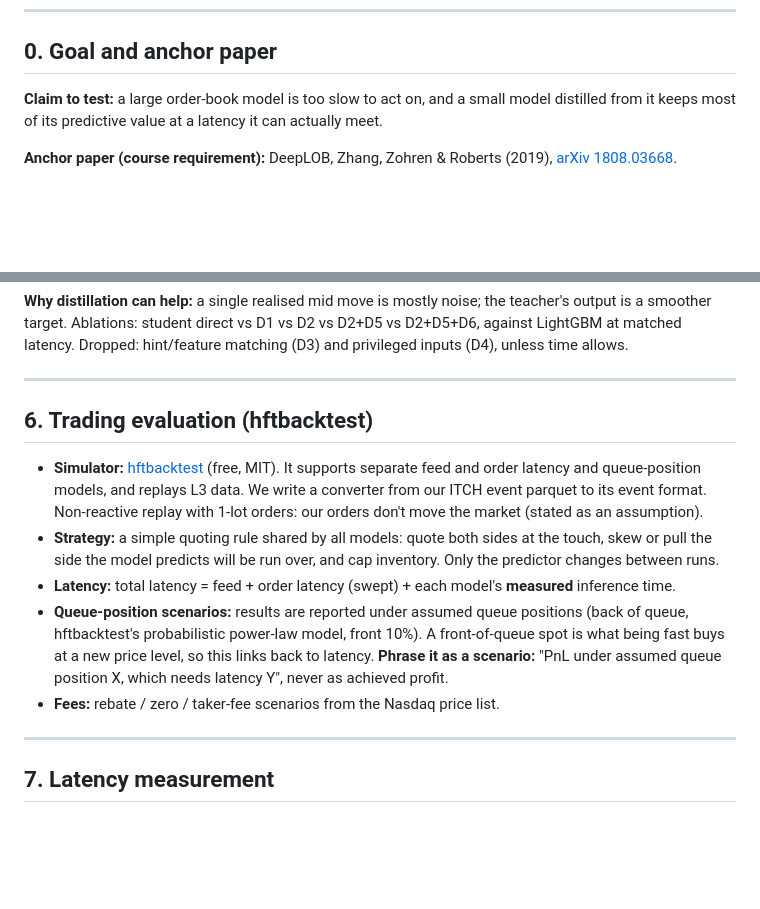
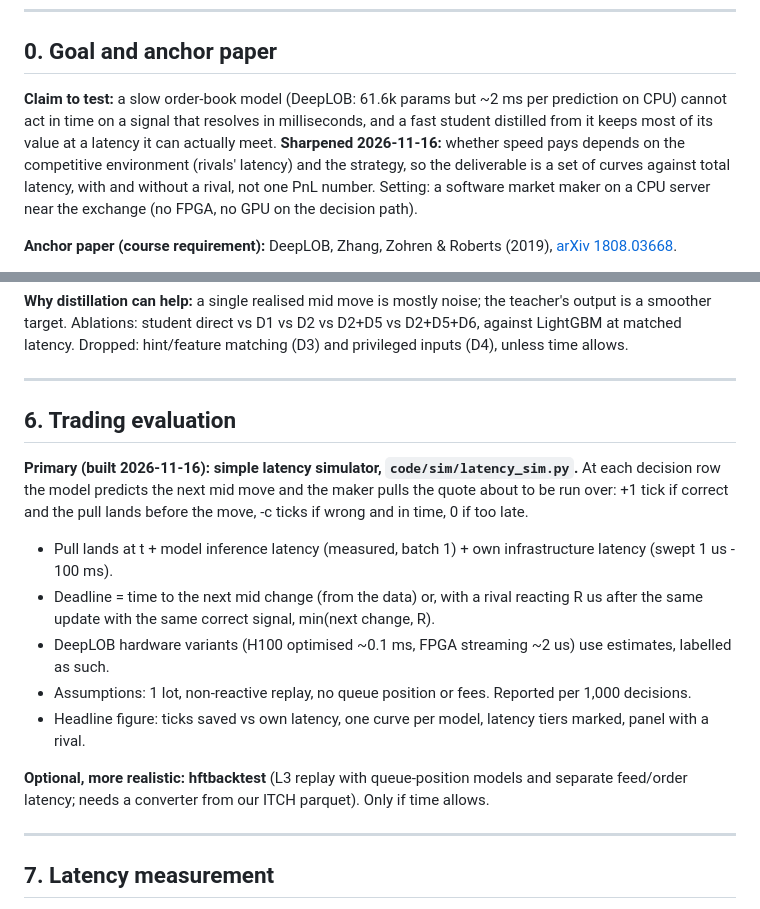
Before and after one commit to jfanshawe2/DeepLearningAI, a Markdown page: research/implementation_plan.md, 2 parts joined by grey strips. Drawn GitHub-style; blank space fills up the shorter version.

```diff
--- a/research/implementation_plan.md
+++ b/research/implementation_plan.md
@@ -8,8 +8,12 @@ in [free_hft_data.md](free_hft_data.md); references are in §11.
 
 ## 0. Goal and anchor paper
 
-**Claim to test:** a large order-book model is too slow to act on, and a small model distilled from it keeps
-most of its predictive value at a latency it can actually meet.
+**Claim to test:** a slow order-book model (DeepLOB: 61.6k params but ~2 ms per prediction on CPU) cannot act in
+time on a signal that resolves in milliseconds, and a fast student distilled from it keeps most of its value at a
+latency it can actually meet. **Sharpened 2026-11-16:** whether speed pays depends on the competitive environment
+(rivals' latency) and the strategy, so the deliverable is a set of curves against total latency, with and
+without a rival, not one PnL number. Setting: a software market maker on a CPU server near the exchange
+(no FPGA, no GPU on the decision path).
 
 **Anchor paper (course requirement):** DeepLOB, Zhang, Zohren & Roberts (2019), [arXiv 1808.03668](https://arxiv.org/abs/1808.03668).
 - **Result to reproduce:** DeepLOB's accuracy / precision / recall / F1 on the FI-2010 benchmark, Setup 2
@@ -125,19 +129,20 @@ Dropped: hint/feature matching (D3) and privileged inputs (D4), unless time allo
 
 ---
 
-## 6. Trading evaluation (hftbacktest)
+## 6. Trading evaluation
 
-- **Simulator:** [hftbacktest](https://github.com/nkaz001/hftbacktest) (free, MIT). It supports separate feed and
-  order latency and queue-position models, and replays L3 data. We write a converter from our ITCH event
-  parquet to its event format. Non-reactive replay with 1-lot orders: our orders don't move the market (stated as an assumption).
-- **Strategy:** a simple quoting rule shared by all models: quote both sides at the touch, skew or pull the side
-  the model predicts will be run over, and cap inventory. Only the predictor changes between runs.
-- **Latency:** total latency = feed + order latency (swept) + each model's **measured** inference time.
-- **Queue-position scenarios:** results are reported under assumed queue positions (back of queue,
-  hftbacktest's probabilistic power-law model, front 10%). A front-of-queue spot is what being fast buys at
-  a new price level, so this links back to latency. **Phrase it as a scenario:** "PnL under assumed queue
-  position X, which needs latency Y", never as achieved profit.
-- **Fees:** rebate / zero / taker-fee scenarios from the Nasdaq price list.
+**Primary (built 2026-11-16): simple latency simulator, `code/sim/latency_sim.py`.** At each decision row the
+model predicts the next mid move and the maker pulls the quote about to be run over:
++1 tick if correct and the pull lands before the move, -c ticks if wrong and in time, 0 if too late.
+- Pull lands at t + model inference latency (measured, batch 1) + own infrastructure latency (swept 1 us - 100 ms).
+- Deadline = time to the next mid change (from the data) or, with a rival reacting R us after the same update
+  with the same correct signal, min(next change, R).
+- DeepLOB hardware variants (H100 optimised ~0.1 ms, FPGA streaming ~2 us) use estimates, labelled as such.
+- Assumptions: 1 lot, non-reactive replay, no queue position or fees. Reported per 1,000 decisions.
+- Headline figure: ticks saved vs own latency, one curve per model, latency tiers marked, panel with a rival.
+
+**Optional, more realistic: hftbacktest** (L3 replay with queue-position models and separate feed/order
+latency; needs a converter from our ITCH parquet). Only if time allows.
 
 ---
 
```
Also changed, not shown: ProgressTracker.md (+6 -0 lines), README.md (+41 -5 lines), results/sim/latency_sim.png (added), 3 other files.
